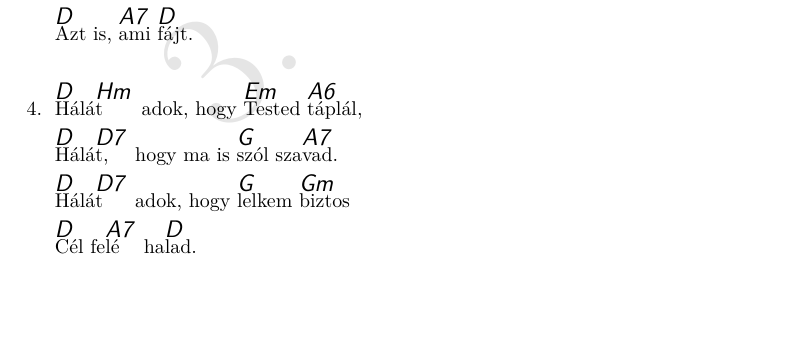
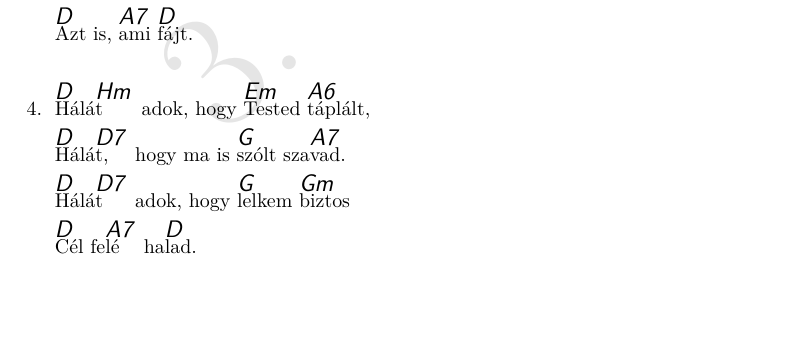
Before and after one commit to isti115/budaorsi-antiochia-dalgyujtemeny, a LaTeX document (compilations/antiochia.tex, which reads songs/esti-hala.tex): part of page 26 of 98, cut so that both start at the same text. Compiled offline with pdfLaTeX.

Commit message:
Update esti-hala.tex
Múlt idők

```diff
--- a/songs/esti-hala.tex
+++ b/songs/esti-hala.tex
@@ -27,9 +27,9 @@
   \endverse
 
   \beginverse
-    ^Hálá^t adok, hogy ^Tested ^táplál,
+    ^Hálá^t adok, hogy ^Tested ^táplált,
     % Igéd
-    ^Hálá^t, hogy ma is ^szól sza^vad.
+    ^Hálá^t, hogy ma is ^szólt sza^vad.
     ^Hálá^t adok, hogy ^lelkem ^biztos
     ^Cél fe^lé ha^lad.
   \endverse
```
